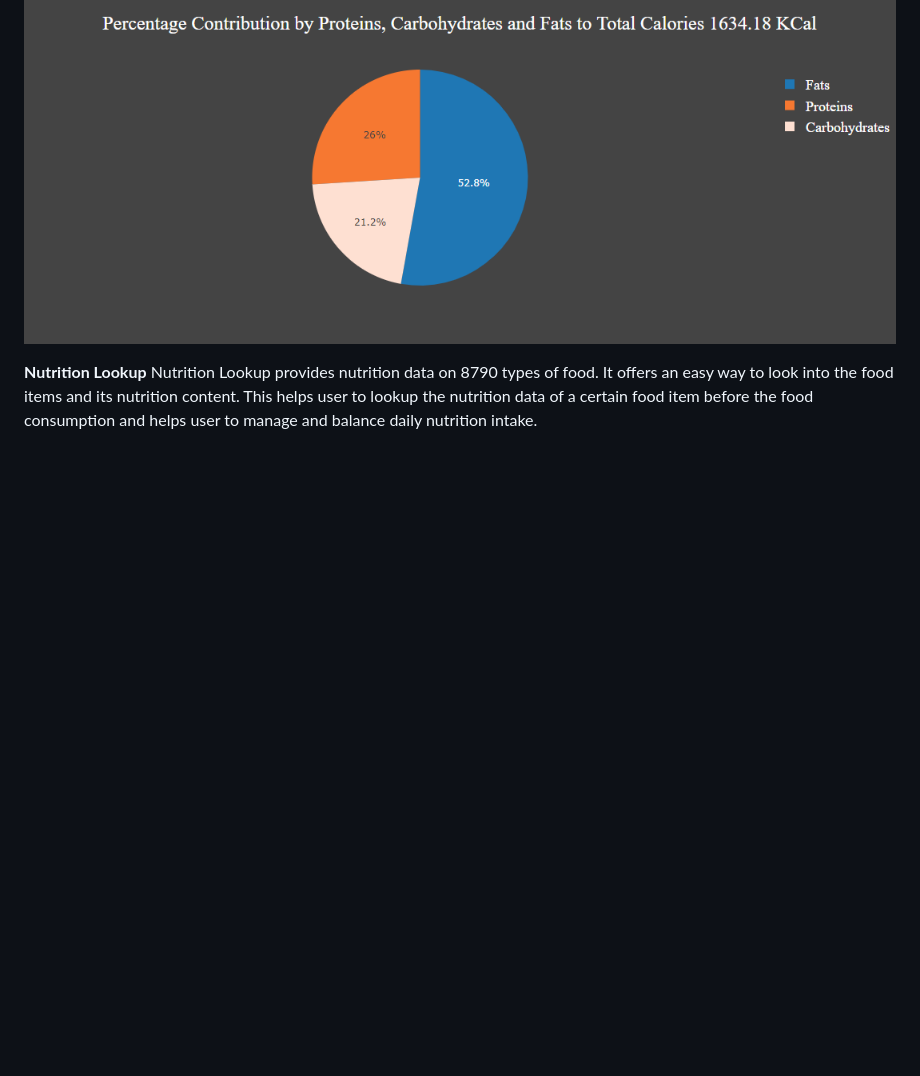
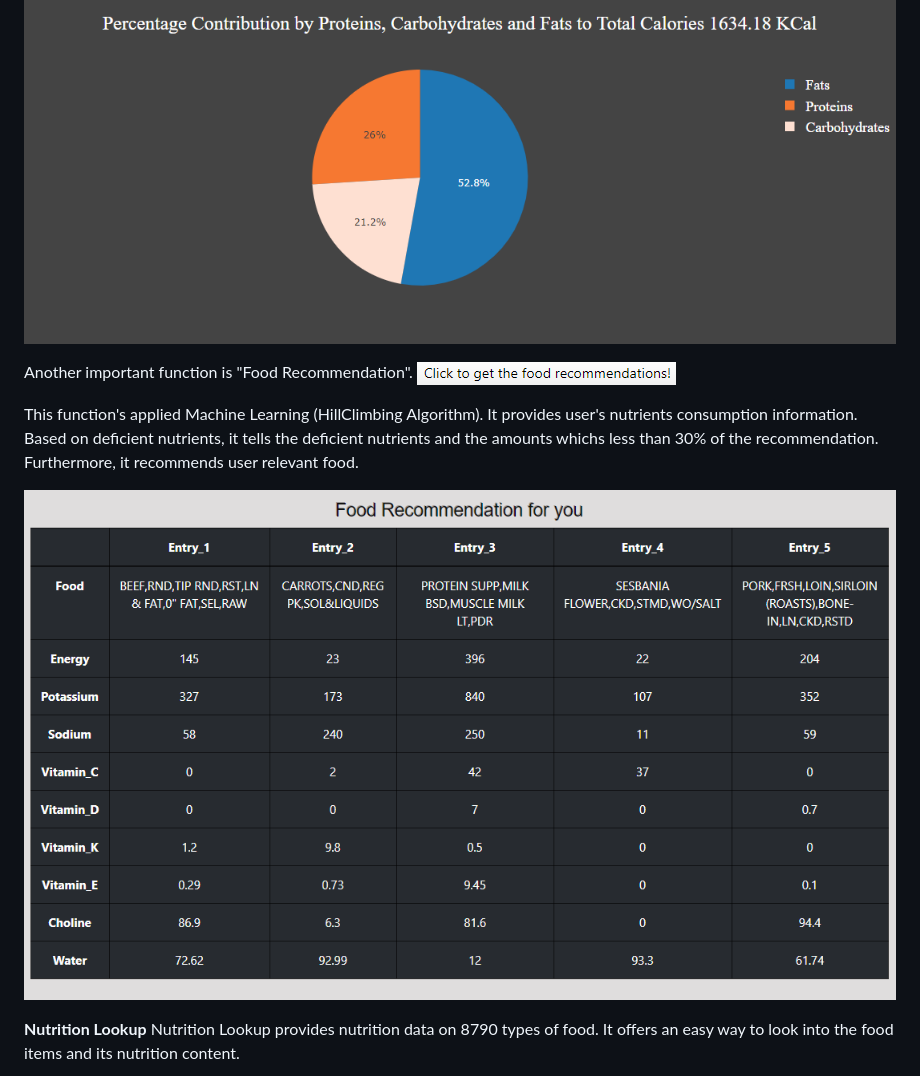
Before and after one commit to Rebel-Scum-Analytical/TeamProject3, a Markdown page: README.md, the part around the change printed below. GitHub-like rendering; blank space fills up the shorter version.

```diff
--- a/README.md
+++ b/README.md
@@ -40,7 +54,16 @@ This important function analyzes and displays day wise visualization of the nutr
 ![alt text](/static/images/percentage.png)
 
 
+Another important function is "Food Recommendation".
+![alt text](/static/images/nutritionrecommendationbutton.png)
+
+This function's applied Machine Learning (HillClimbing Algorithm). It provides user's nutrients consumption information. Based on deficient nutrients, it tells the deficient nutrients and the amounts whichs less than 30% of the recommendation. Furthermore, it recommends user relevant food.
+
+![alt text](/static/images/NutrientsRecommendTable.png)
+
+
+
 **Nutrition Lookup**
 Nutrition Lookup provides nutrition data on 8790 types of food.
-It offers an easy way to look into the food items and its nutrition content. This helps user to lookup the nutrition data of a certain food item before the food consumption and helps user to manage and balance daily nutrition intake.
+It offers an easy way to look into the food items and its nutrition content.
 
```
Also changed, not shown: other parts of README.md (+25 -4 lines), static/images/newlookup.png (added).
